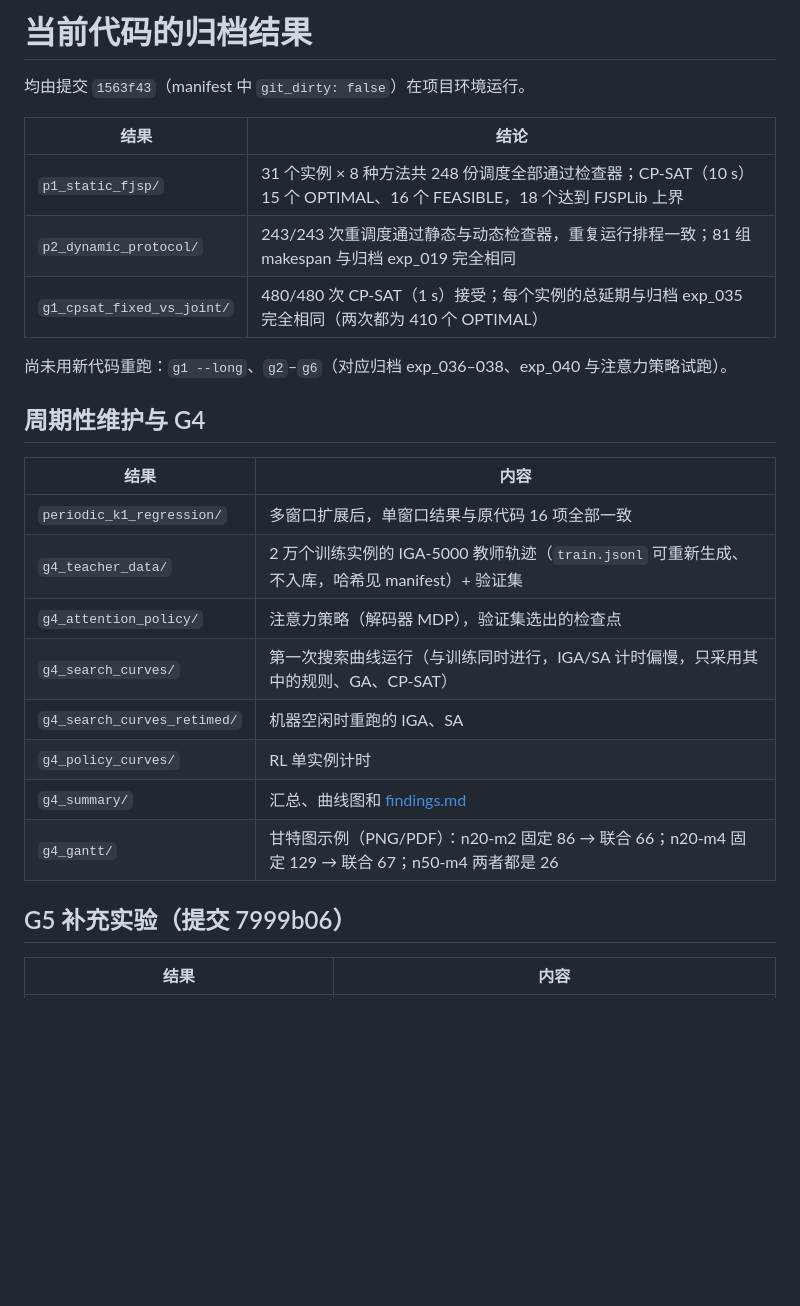
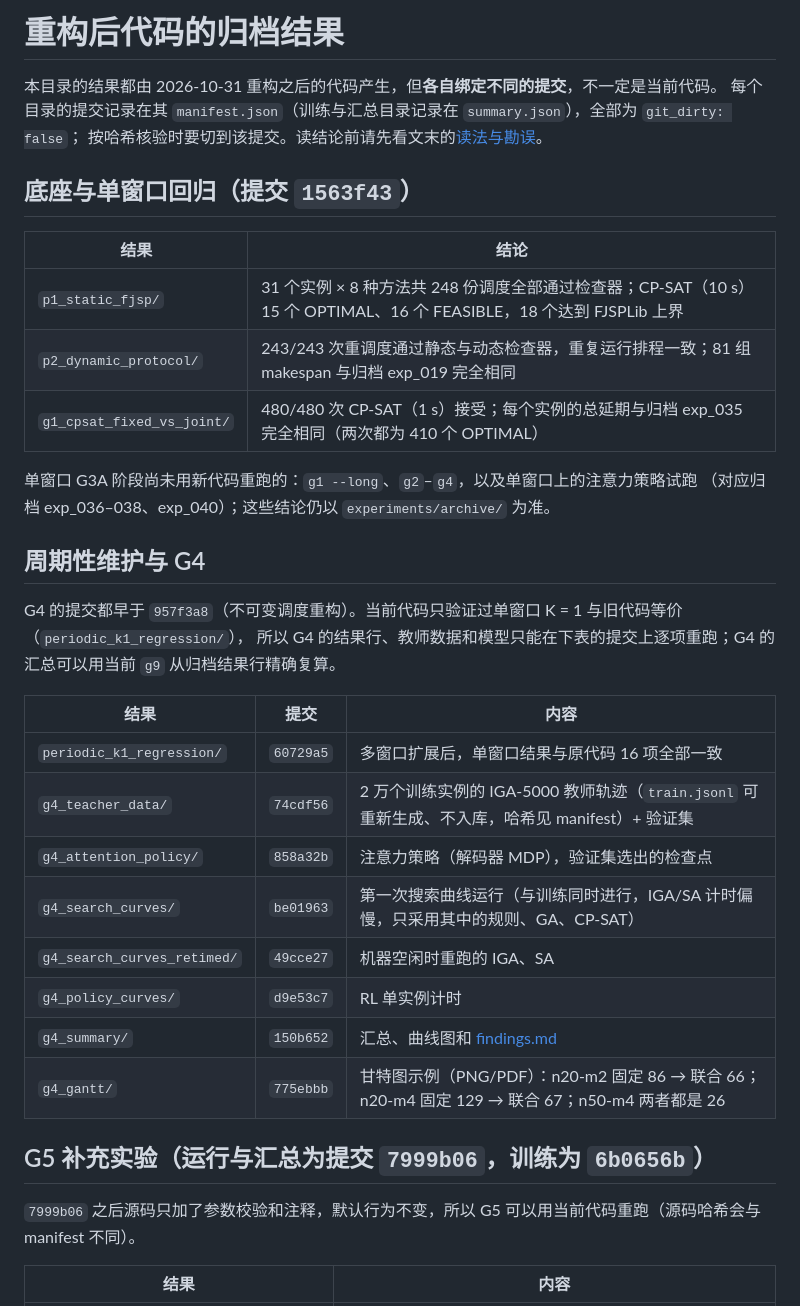
Before and after one commit to i-m-a-g-nation/fjsp-agv-rl-research, a Markdown page: experiments/results/README.md, the part around one of its changes. GitHub-like rendering; blank space fills up the shorter version.

Commit message:
docs(results): list per-directory commits and add reading notes and errata
- The results index no longer claims every run came from 1563f43: each
  directory binds to its own commit; G4 predates the 957f3a8 refactor and
  can only be rerun on its commits, G5 can be rerun on current code.
- New "reading notes and errata" section (archived findings stay untouched):
  non-independent test instances, uncorrected G4 tests, the overstated
  n >= 50 claim in g5_summary, post-hoc test-set reuse, GPU/CPU timing.
- START_HERE: the p < 0.01 threshold was registered for H1 only.

Co-Authored-By: Claude Opus 5.5 <noreply@anthropic.com>

```diff
--- a/experiments/results/README.md
+++ b/experiments/results/README.md
@@ -1,6 +1,10 @@
-# 当前代码的归档结果
+# 重构后代码的归档结果
 
-均由提交 `1563f43`（manifest 中 `git_dirty: false`）在项目环境运行。
+本目录的结果都由 2026-10-31 重构之后的代码产生，但**各自绑定不同的提交**，不一定是当前代码。
+每个目录的提交记录在其 `manifest.json`（训练与汇总目录记录在 `summary.json`），全部为 `git_dirty: false`；
+按哈希核验时要切到该提交。读结论前请先看文末的[读法与勘误](#读法与勘误)。
+
+## 底座与单窗口回归（提交 `1563f43`）
 
 | 结果 | 结论 |
 |---|---|
@@ -8,22 +12,28 @@
 | `p2_dynamic_protocol/` | 243/243 次重调度通过静态与动态检查器，重复运行排程一致；81 组 makespan 与归档 exp_019 完全相同 |
 | `g1_cpsat_fixed_vs_joint/` | 480/480 次 CP-SAT（1 s）接受；每个实例的总延期与归档 exp_035 完全相同（两次都为 410 个 OPTIMAL） |
 
-尚未用新代码重跑：`g1 --long`、`g2`–`g6`（对应归档 exp_036–038、exp_040 与注意力策略试跑）。
+单窗口 G3A 阶段尚未用新代码重跑的：`g1 --long`、`g2`–`g4`，以及单窗口上的注意力策略试跑
+（对应归档 exp_036–038、exp_040）；这些结论仍以 `experiments/archive/` 为准。
 
 ## 周期性维护与 G4
 
-| 结果 | 内容 |
-|---|---|
-| `periodic_k1_regression/` | 多窗口扩展后，单窗口结果与原代码 16 项全部一致 |
-| `g4_teacher_data/` | 2 万个训练实例的 IGA-5000 教师轨迹（`train.jsonl` 可重新生成、不入库，哈希见 manifest）+ 验证集 |
-| `g4_attention_policy/` | 注意力策略（解码器 MDP），验证集选出的检查点 |
-| `g4_search_curves/` | 第一次搜索曲线运行（与训练同时进行，IGA/SA 计时偏慢，只采用其中的规则、GA、CP-SAT） |
-| `g4_search_curves_retimed/` | 机器空闲时重跑的 IGA、SA |
-| `g4_policy_curves/` | RL 单实例计时 |
-| `g4_summary/` | 汇总、曲线图和 [findings.md](g4_summary/findings.md) |
-| `g4_gantt/` | 甘特图示例（PNG/PDF）：n20-m2 固定 86 → 联合 66；n20-m4 固定 129 → 联合 67；n50-m4 两者都是 26 |
+G4 的提交都早于 `957f3a8`（不可变调度重构）。当前代码只验证过单窗口 K = 1 与旧代码等价（`periodic_k1_regression/`），
+所以 G4 的结果行、教师数据和模型只能在下表的提交上逐项重跑；G4 的汇总可以用当前 `g9` 从归档结果行精确复算。
 
-## G5 补充实验（提交 7999b06）
+| 结果 | 提交 | 内容 |
+|---|---|---|
+| `periodic_k1_regression/` | `60729a5` | 多窗口扩展后，单窗口结果与原代码 16 项全部一致 |
+| `g4_teacher_data/` | `74cdf56` | 2 万个训练实例的 IGA-5000 教师轨迹（`train.jsonl` 可重新生成、不入库，哈希见 manifest）+ 验证集 |
+| `g4_attention_policy/` | `858a32b` | 注意力策略（解码器 MDP），验证集选出的检查点 |
+| `g4_search_curves/` | `be01963` | 第一次搜索曲线运行（与训练同时进行，IGA/SA 计时偏慢，只采用其中的规则、GA、CP-SAT） |
+| `g4_search_curves_retimed/` | `49cce27` | 机器空闲时重跑的 IGA、SA |
+| `g4_policy_curves/` | `d9e53c7` | RL 单实例计时 |
+| `g4_summary/` | `150b652` | 汇总、曲线图和 [findings.md](g4_summary/findings.md) |
+| `g4_gantt/` | `775ebbb` | 甘特图示例（PNG/PDF）：n20-m2 固定 86 → 联合 66；n20-m4 固定 129 → 联合 67；n50-m4 两者都是 26 |
+
+## G5 补充实验（运行与汇总为提交 `7999b06`，训练为 `6b0656b`）
+
+`7999b06` 之后源码只加了参数校验和注释，默认行为不变，所以 G5 可以用当前代码重跑（源码哈希会与 manifest 不同）。
 
 | 结果 | 内容 |
 |---|---|
```
Also changed, not shown: other parts of experiments/results/README.md (+18 -0 lines), START_HERE.md (+1 -1 lines).
